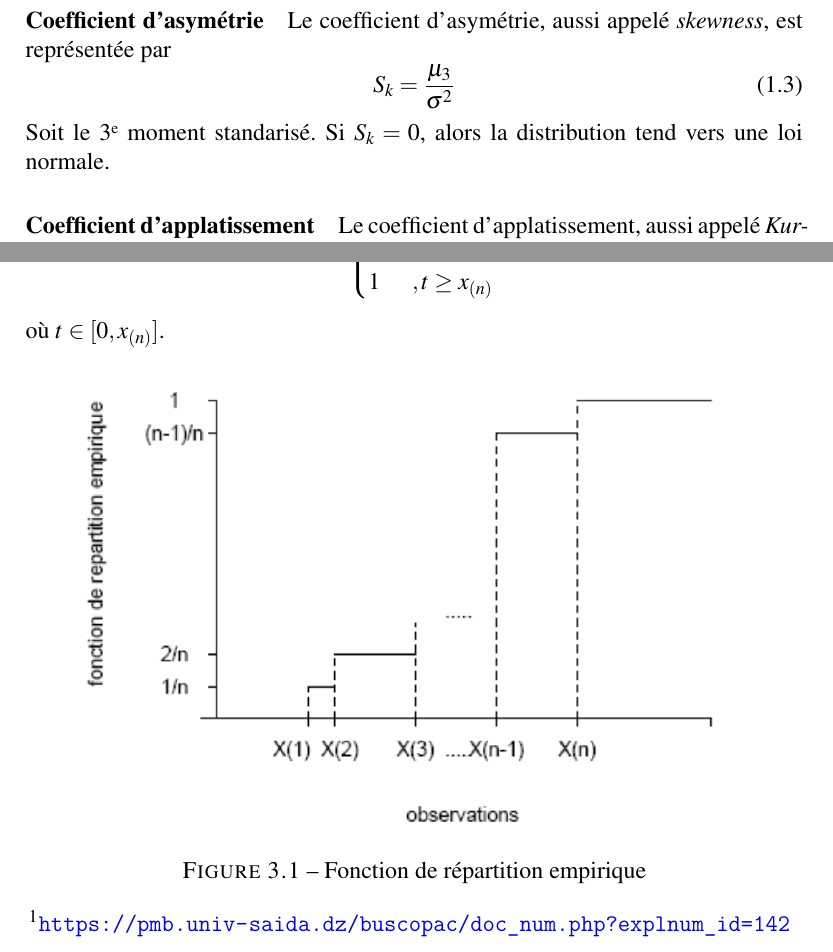
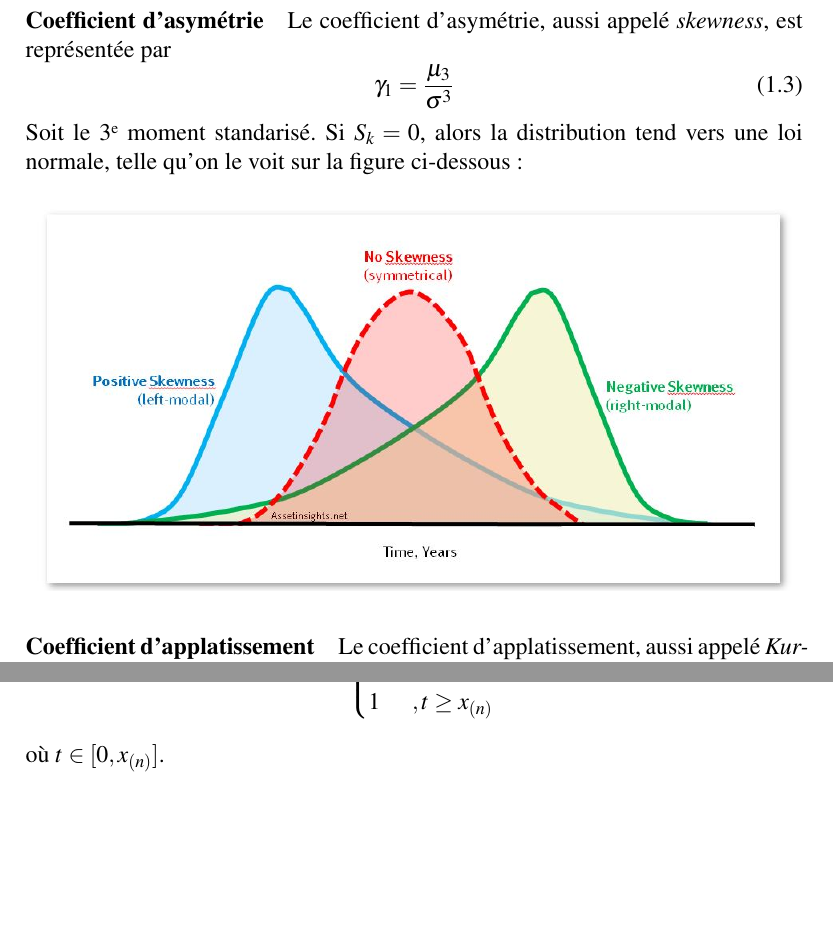
Before and after one commit to gabrielcrepeault/IARD1, a LaTeX document (ACT2005_notes-cours.tex): two parts of pages 5 and 17 of 21, joined at a grey line, cut so that both start at the same text, the shorter picture padded with empty space. Compiled offline with pdfLaTeX.

Commit message:
Modif section Skewness

```diff
--- a/ACT2005_notes-cours.tex
+++ b/ACT2005_notes-cours.tex
@@ -59,10 +59,15 @@ Le 3\up{e} moment centré, qui est utilisé pour calculer le coefficient d'asym
 
 \paragraph{Coefficient d'asymétrie}
 Le coefficient d'asymétrie, aussi appelé \textit{skewness}, est représentée par
+% J'ai pris la notation du livre Loss Model pour le skewness.
 \begin{equation}
-S_k = \frac{\mu_3}{\sigma^2}
+\gamma_1 = \frac{\mu_3}{\sigma^3}
 \end{equation}
-Soit le 3\up{e} moment standarisé. Si $S_k = 0$, alors la distribution tend vers une loi normale.
+Soit le 3\up{e} moment standarisé. Si $S_k = 0$, alors la distribution tend vers une loi normale, telle qu'on le voit sur la figure ci-dessous :
+
+\begin{center}
+\includegraphics[scale=0.4]{Figures/skewness_interpretation.jpg}
+\end{center}
 
 \paragraph{Coefficient d'applatissement}
 Le coefficient d'applatissement, aussi appelé \textit{Kurtosis}, se définit par
@@ -516,13 +521,6 @@ F_n(t) =
 \end{equation}
 où $t \in [0, x_{(n)}]$.
 
-\begin{figure}[!h]
-	\centering
-	\includegraphics[scale=0.4]{Figures/Fct_de_repartition_empirique.png}
-	\caption{Fonction de répartition empirique}
- \end{figure}
- \footnotemark{\url{https://pmb.univ-saida.dz/buscopac/doc_num.php?explnum_id=142}}
-
 \paragraph{Remarques}
 \begin{enumerate}[label=(\arabic*)]
 \item Lorsque $F_n(t) \to F(t)$, alors
```
Also changed, not shown: ACT2005_notes-cours.pdf (added), ACT2005_notes-cours.tex (8 more changed lines).
